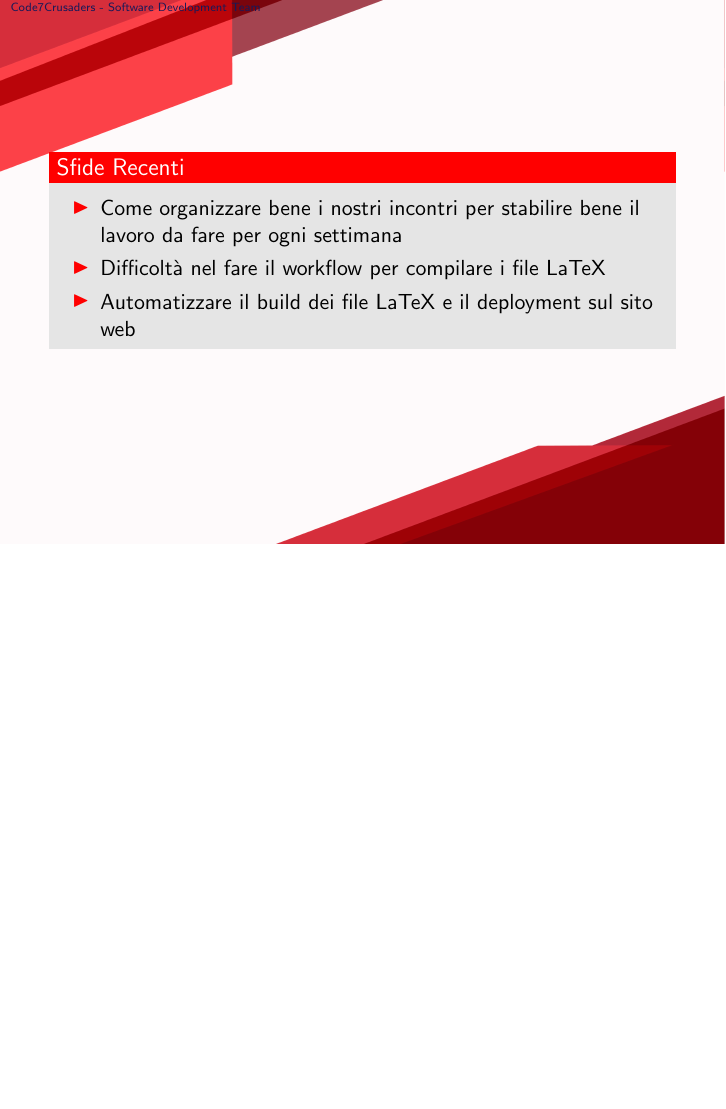
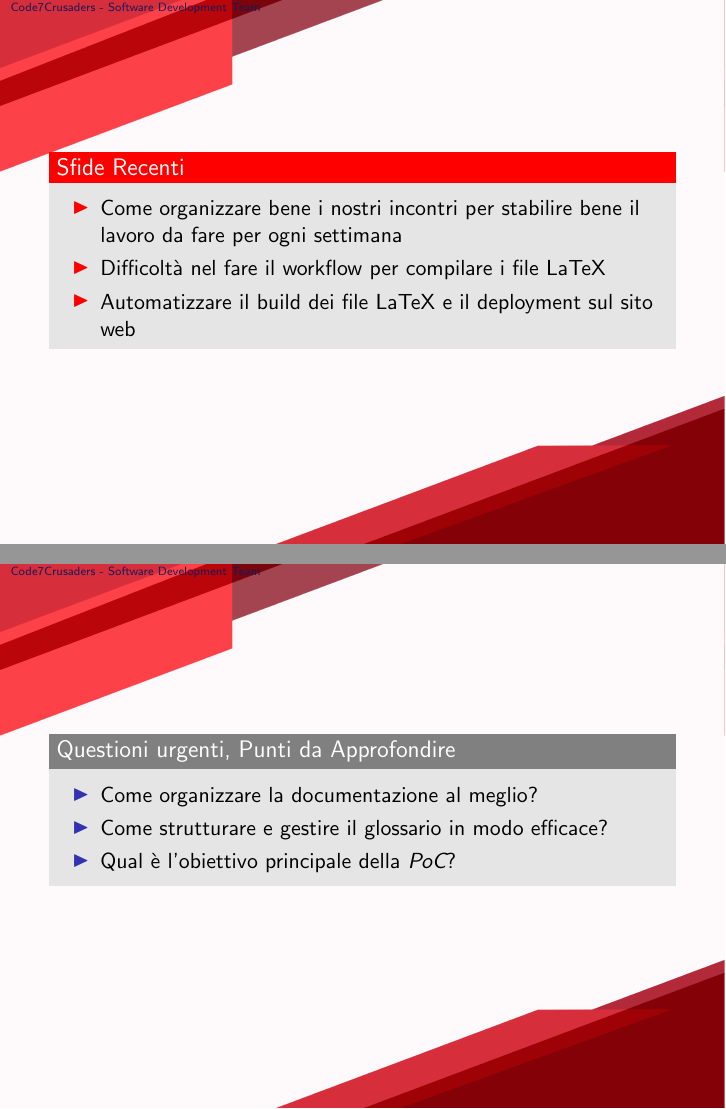
Before and after one commit to Code7Crusaders/docs, LaTeX slides (src/DiariDiBordo/Diario_12-11-2024.tex): page 4 of 4 before the commit and pages 4 and 5 of 5 after it, the two joined at a grey line, the shorter picture padded with empty space. Compiled offline with pdfLaTeX.

Commit message:
Update Diario_12-11-2024.tex

```diff
--- a/src/DiariDiBordo/Diario_12-11-2024.tex
+++ b/src/DiariDiBordo/Diario_12-11-2024.tex
@@ -103,4 +103,13 @@
     \end{alertblock}
 \end{frame}
 
+\begin{frame}
+    \begin{block}{Questioni urgenti, Punti da Approfondire}
+        \begin{itemize}
+            \item Come organizzare la documentazione al meglio?
+            \item Come strutturare e gestire il glossario in modo efficace?
+            \item Qual è l'obiettivo principale della \emph{PoC}?
+        \end{itemize}
+    \end{block}
+\end{frame}
 \end{document}
```
